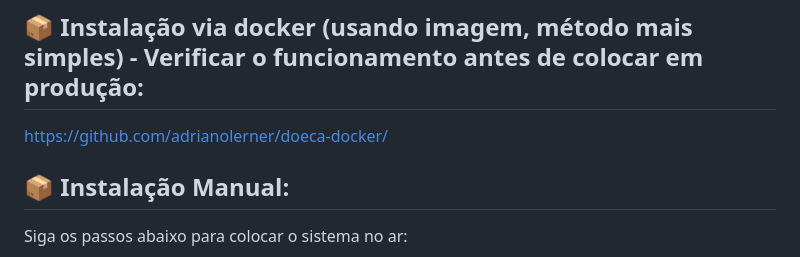
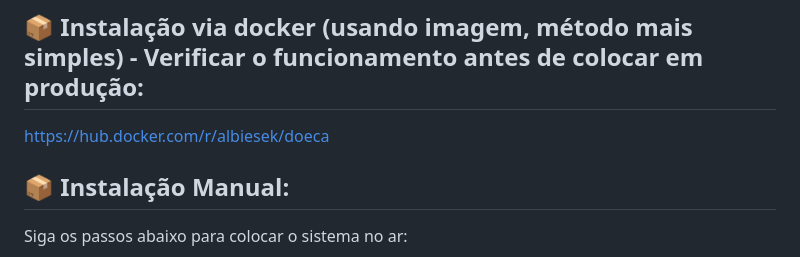
Before and after one commit to adrianolerner/doeca, a Markdown page: README.md, the part around the change. GitHub-like rendering.

```diff
--- a/README.md
+++ b/README.md
@@ -73,7 +73,7 @@ Para rodar o DOECA, você precisará de um servidor web básico com suporte a PH
 [https://github.com/adrianolerner/doeca-docker/](https://github.com/adrianolerner/doeca-docker/)
 
 ## 📦 Instalação via docker (usando imagem, método mais simples) - Verificar o funcionamento antes de colocar em produção:
-[https://github.com/adrianolerner/doeca-docker/](https://hub.docker.com/r/albiesek/doeca)
+[https://hub.docker.com/r/albiesek/doeca](https://hub.docker.com/r/albiesek/doeca)
 
 ## 📦 Instalação Manual:
 
```
